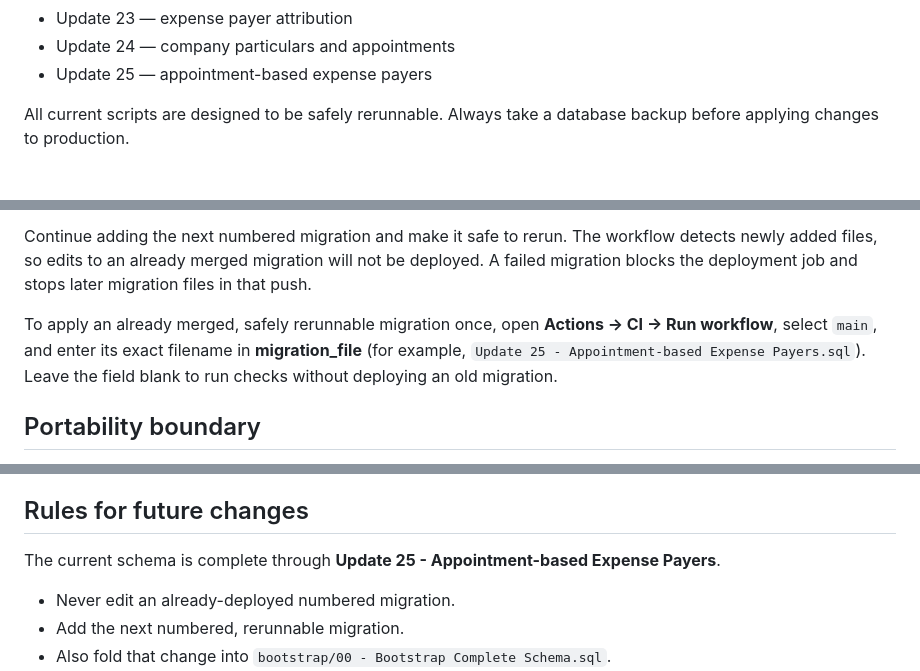
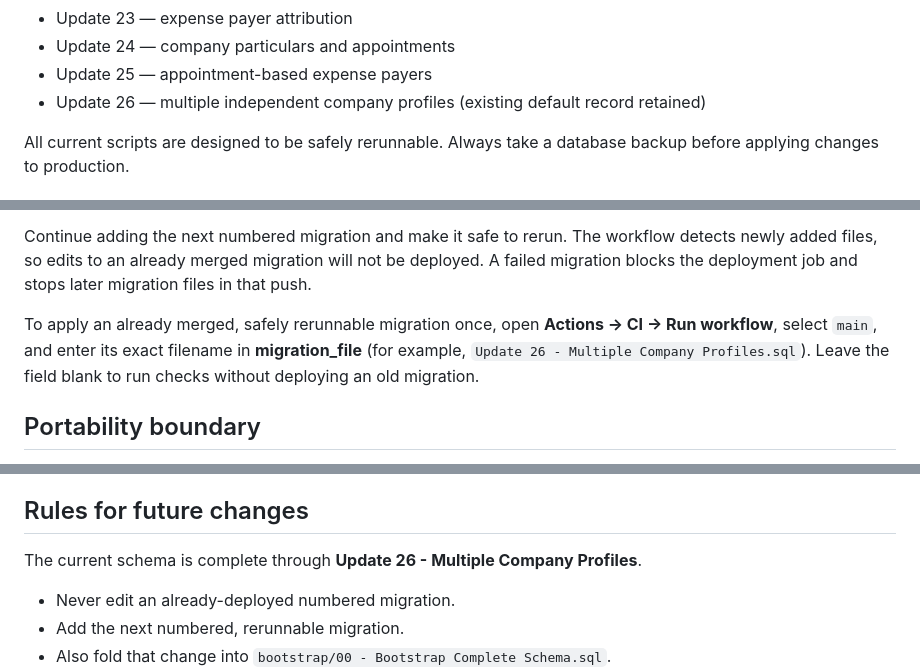
Before and after one commit to KeyurGohilUK/spv-property-calculator, a Markdown page: database/README.md, 3 parts joined by grey strips. GitHub-like rendering.

Commit message:
test/docs: cover multi-company layout and schema migration

```diff
--- a/database/README.md
+++ b/database/README.md
@@ -43,6 +43,7 @@ Run only migrations newer than the last applied update, in number order:
 - Update 23 — expense payer attribution
 - Update 24 — company particulars and appointments
 - Update 25 — appointment-based expense payers
+- Update 26 — multiple independent company profiles (existing default record retained)
 
 All current scripts are designed to be safely rerunnable. Always take a database backup before applying changes to production.
 
@@ -54,7 +55,7 @@ Before deploying, create a GitHub Actions environment named `production` and add
 
 Continue adding the next numbered migration and make it safe to rerun. The workflow detects newly added files, so edits to an already merged migration will not be deployed. A failed migration blocks the deployment job and stops later migration files in that push.
 
-To apply an already merged, safely rerunnable migration once, open **Actions → CI → Run workflow**, select `main`, and enter its exact filename in **migration_file** (for example, `Update 25 - Appointment-based Expense Payers.sql`). Leave the field blank to run checks without deploying an old migration.
+To apply an already merged, safely rerunnable migration once, open **Actions → CI → Run workflow**, select `main`, and enter its exact filename in **migration_file** (for example, `Update 26 - Multiple Company Profiles.sql`). Leave the field blank to run checks without deploying an old migration.
 
 ## Portability boundary
 
@@ -64,7 +65,7 @@ Receipt binaries live in a private Cloudflare R2 bucket. The database stores onl
 
 ## Rules for future changes
 
-The current schema is complete through **Update 25 - Appointment-based Expense Payers**.
+The current schema is complete through **Update 26 - Multiple Company Profiles**.
 
 - Never edit an already-deployed numbered migration.
 - Add the next numbered, rerunnable migration.
```
